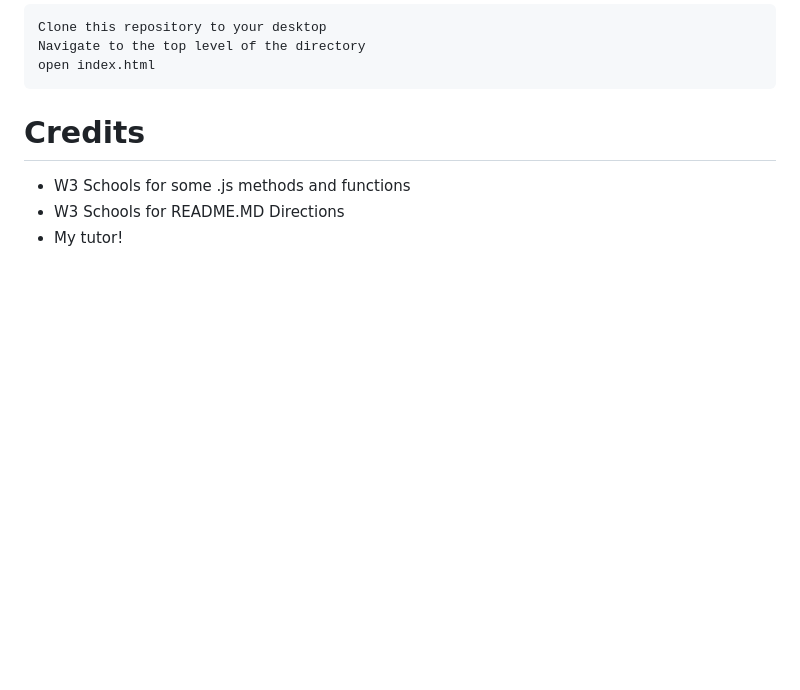
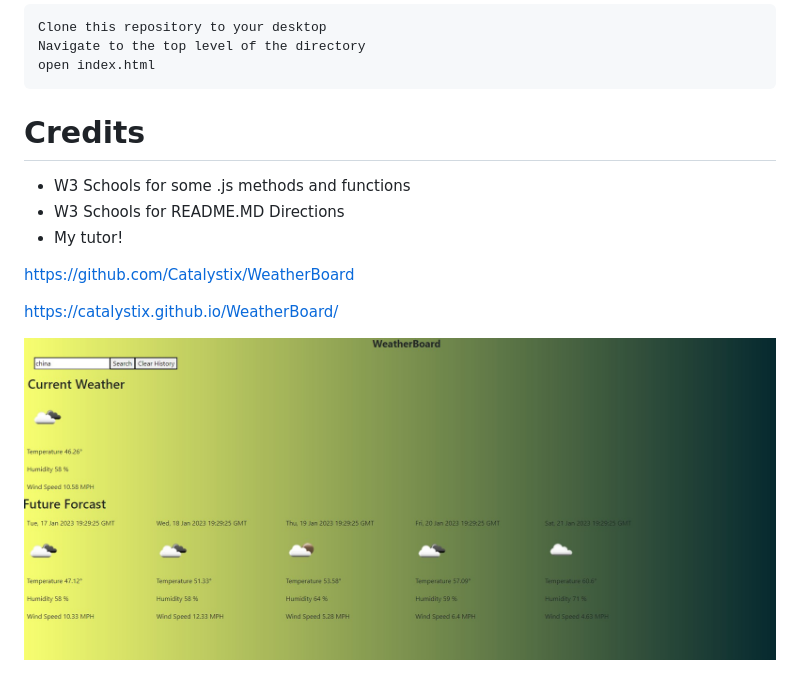
Before and after one commit to Catalystix/WeatherBoard, a Markdown page: readME.md, the part around the change. GitHub-like rendering; pictures changed too: assets/Weatherboard challenge 6.jpg (added); blank space fills up the shorter version.

```diff
--- a/readME.md
+++ b/readME.md
@@ -26,3 +26,9 @@ There are a lot of moving parts here between using functions multiple times and
  * W3 Schools for some .js methods and functions
  * W3 Schools for README.MD Directions
  * My tutor!
+
+ https://github.com/Catalystix/WeatherBoard
+
+ https://catalystix.github.io/WeatherBoard/
+
+ ![Alt text](./assets/Weatherboard%20challenge%206.jpg)
```
